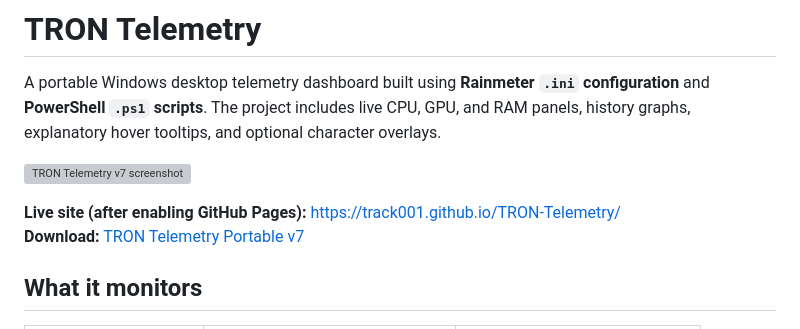
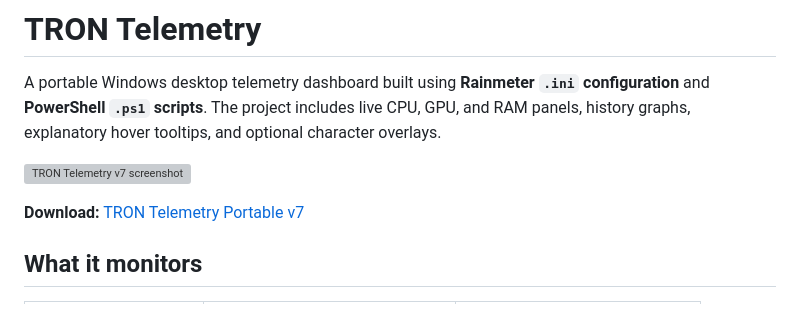
Before and after one commit to track001/TRON-Telemetry, a Markdown page: README.md, the part around the change. Rendered like a GitHub page; grey boxes are pictures that could not be loaded.

```diff
--- a/README.md
+++ b/README.md
@@ -4,7 +4,6 @@ A portable Windows desktop telemetry dashboard built using **Rainmeter `.ini` co
 
 ![TRON Telemetry v7 screenshot](version7.png)
 
-**Live site (after enabling GitHub Pages):** https://track001.github.io/TRON-Telemetry/
 **Download:** [TRON Telemetry Portable v7](TRON_Telemetry_Portable_v7.zip)
 
 ## What it monitors
```
